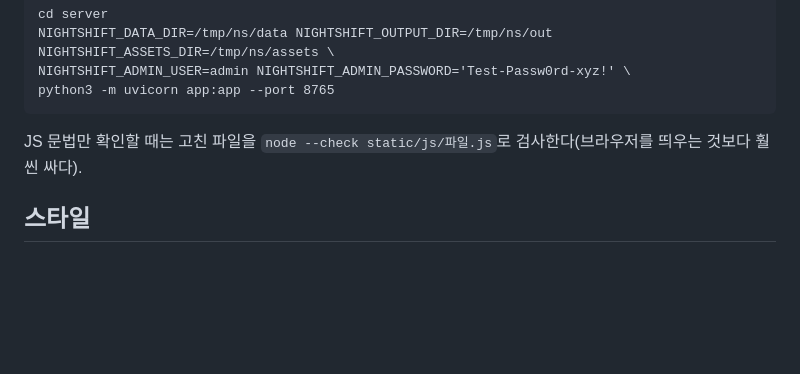
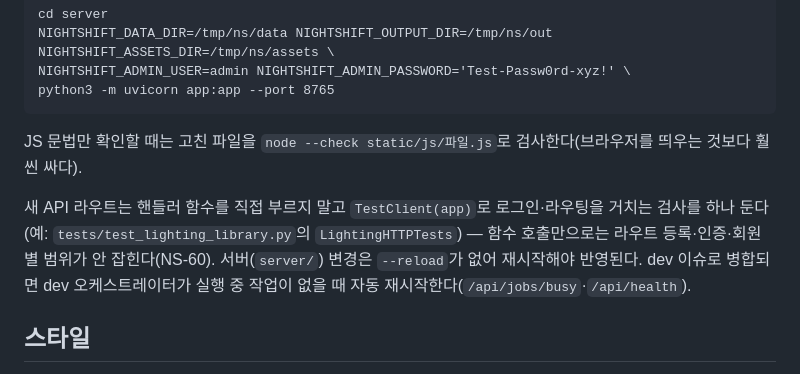
Before and after one commit to odineyes2/nightshift, a Markdown page: CLAUDE.md, the part around the change. GitHub-like rendering; blank space fills up the shorter version.

Commit message:
CLAUDE.md: 새 API 라우트는 TestClient 검사, 서버 변경은 dev가 자동 재시작
Co-Authored-By: Claude Opus 5.5 <noreply@anthropic.com>

```diff
--- a/CLAUDE.md
+++ b/CLAUDE.md
@@ -90,6 +90,9 @@ python3 -m uvicorn app:app --port 8765
 
 JS 문법만 확인할 때는 고친 파일을 `node --check static/js/파일.js`로 검사한다(브라우저를 띄우는 것보다 훨씬 싸다).
 
+새 API 라우트는 핸들러 함수를 직접 부르지 말고 `TestClient(app)`로 로그인·라우팅을 거치는 검사를 하나 둔다(예: `tests/test_lighting_library.py`의 `LightingHTTPTests`) — 함수 호출만으로는 라우트 등록·인증·회원별 범위가 안 잡힌다(NS-60).
+서버(`server/`) 변경은 `--reload`가 없어 재시작해야 반영된다. dev 이슈로 병합되면 dev 오케스트레이터가 실행 중 작업이 없을 때 자동 재시작한다(`/api/jobs/busy`·`/api/health`).
+
 ## 스타일
 
 - **화면을 만들거나 고치기 전에 `C:\Users\Simon Lomebrote\Projects\dev\docs\DESIGN.md`(dev·nightshift 공통 디자인 방향 — 작업 폴더가 worktree여도 이 절대 경로로 연다)를 읽고 따른다.** 새 색·크기·모서리 값을 만들지 말고 그 문서의 단계 안에서 고른다. 끝나면 낮·밤 × 데스크톱·모바일을 캡처로 확인.
```
